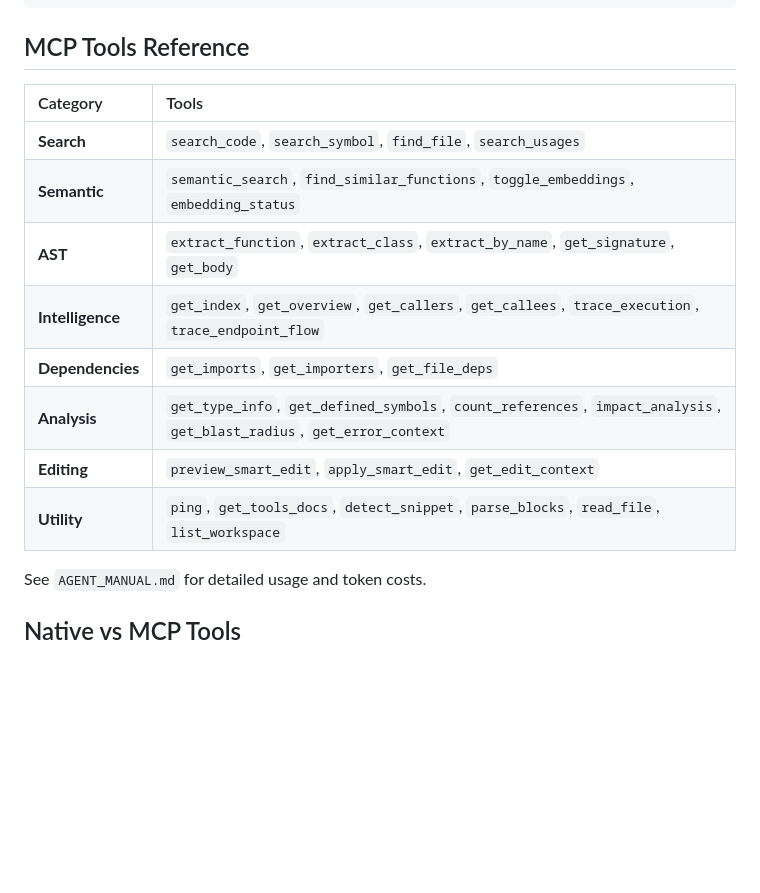
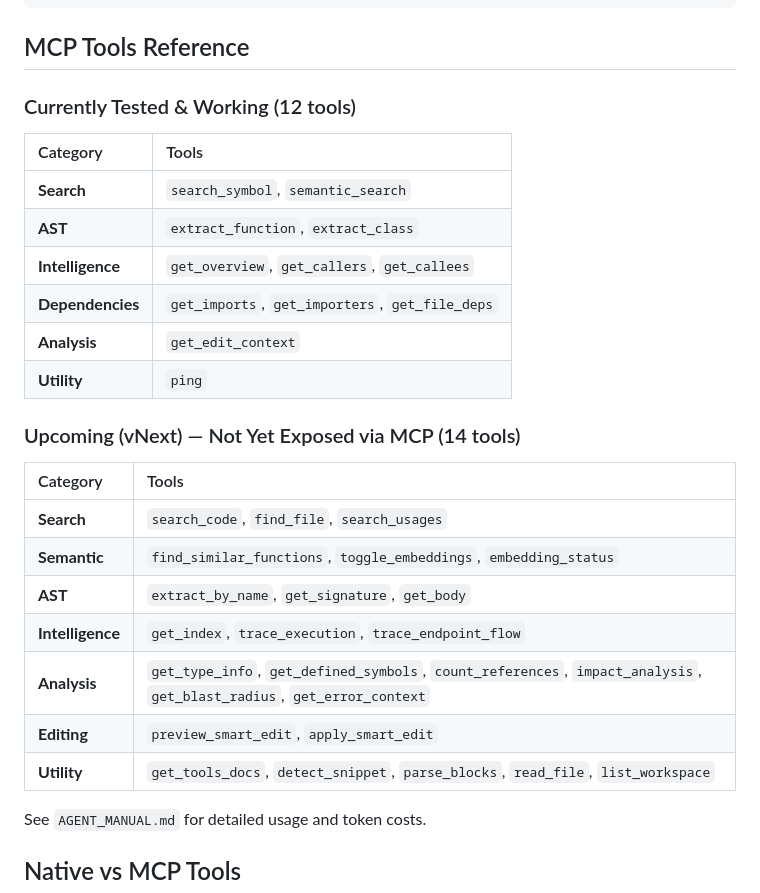
Before and after one commit to sumit1456/local-daemon-tool, a Markdown page: README.md, the part around the change. Rendered like a GitHub page; blank space fills up the shorter version.

```diff
--- a/README.md
+++ b/README.md
@@ -173,16 +173,28 @@ local-daemon-tool/
 
 ## MCP Tools Reference
 
+### Currently Tested & Working (12 tools)
+
 | Category | Tools |
 |:---------|:------|
-| **Search** | `search_code`, `search_symbol`, `find_file`, `search_usages` |
-| **Semantic** | `semantic_search`, `find_similar_functions`, `toggle_embeddings`, `embedding_status` |
-| **AST** | `extract_function`, `extract_class`, `extract_by_name`, `get_signature`, `get_body` |
-| **Intelligence** | `get_index`, `get_overview`, `get_callers`, `get_callees`, `trace_execution`, `trace_endpoint_flow` |
+| **Search** | `search_symbol`, `semantic_search` |
+| **AST** | `extract_function`, `extract_class` |
+| **Intelligence** | `get_overview`, `get_callers`, `get_callees` |
 | **Dependencies** | `get_imports`, `get_importers`, `get_file_deps` |
+| **Analysis** | `get_edit_context` |
+| **Utility** | `ping` |
+
+### Upcoming (vNext) — Not Yet Exposed via MCP (14 tools)
+
+| Category | Tools |
+|:---------|:------|
+| **Search** | `search_code`, `find_file`, `search_usages` |
+| **Semantic** | `find_similar_functions`, `toggle_embeddings`, `embedding_status` |
+| **AST** | `extract_by_name`, `get_signature`, `get_body` |
+| **Intelligence** | `get_index`, `trace_execution`, `trace_endpoint_flow` |
 | **Analysis** | `get_type_info`, `get_defined_symbols`, `count_references`, `impact_analysis`, `get_blast_radius`, `get_error_context` |
-| **Editing** | `preview_smart_edit`, `apply_smart_edit`, `get_edit_context` |
-| **Utility** | `ping`, `get_tools_docs`, `detect_snippet`, `parse_blocks`, `read_file`, `list_workspace` |
+| **Editing** | `preview_smart_edit`, `apply_smart_edit` |
+| **Utility** | `get_tools_docs`, `detect_snippet`, `parse_blocks`, `read_file`, `list_workspace` |
 
 See `AGENT_MANUAL.md` for detailed usage and token costs.
 
```
